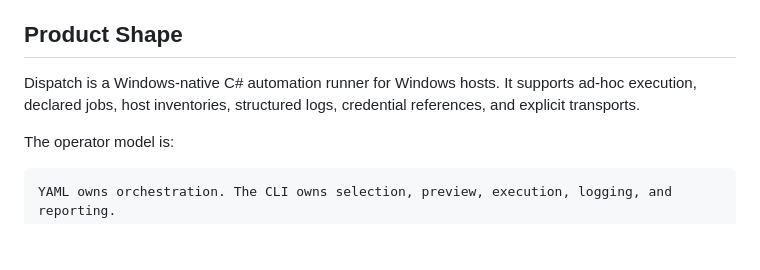
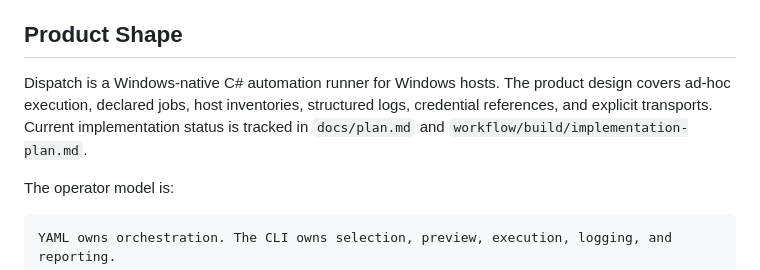
Before and after one commit to Kmac907/Dispatch, a Markdown page: docs/cli-design.md, the part around the change. Rendered like a GitHub page; blank space fills up the shorter version.

```diff
--- a/docs/cli-design.md
+++ b/docs/cli-design.md
@@ -6,7 +6,7 @@ This document records the active CLI design that supersedes the earlier Terminal
 
 ## Product Shape
 
-Dispatch is a Windows-native C# automation runner for Windows hosts. It supports ad-hoc execution, declared jobs, host inventories, structured logs, credential references, and explicit transports.
+Dispatch is a Windows-native C# automation runner for Windows hosts. The product design covers ad-hoc execution, declared jobs, host inventories, structured logs, credential references, and explicit transports. Current implementation status is tracked in `docs/plan.md` and `workflow/build/implementation-plan.md`.
 
 The operator model is:
 
```
Also changed, not shown: README.md (+9 -10 lines).
